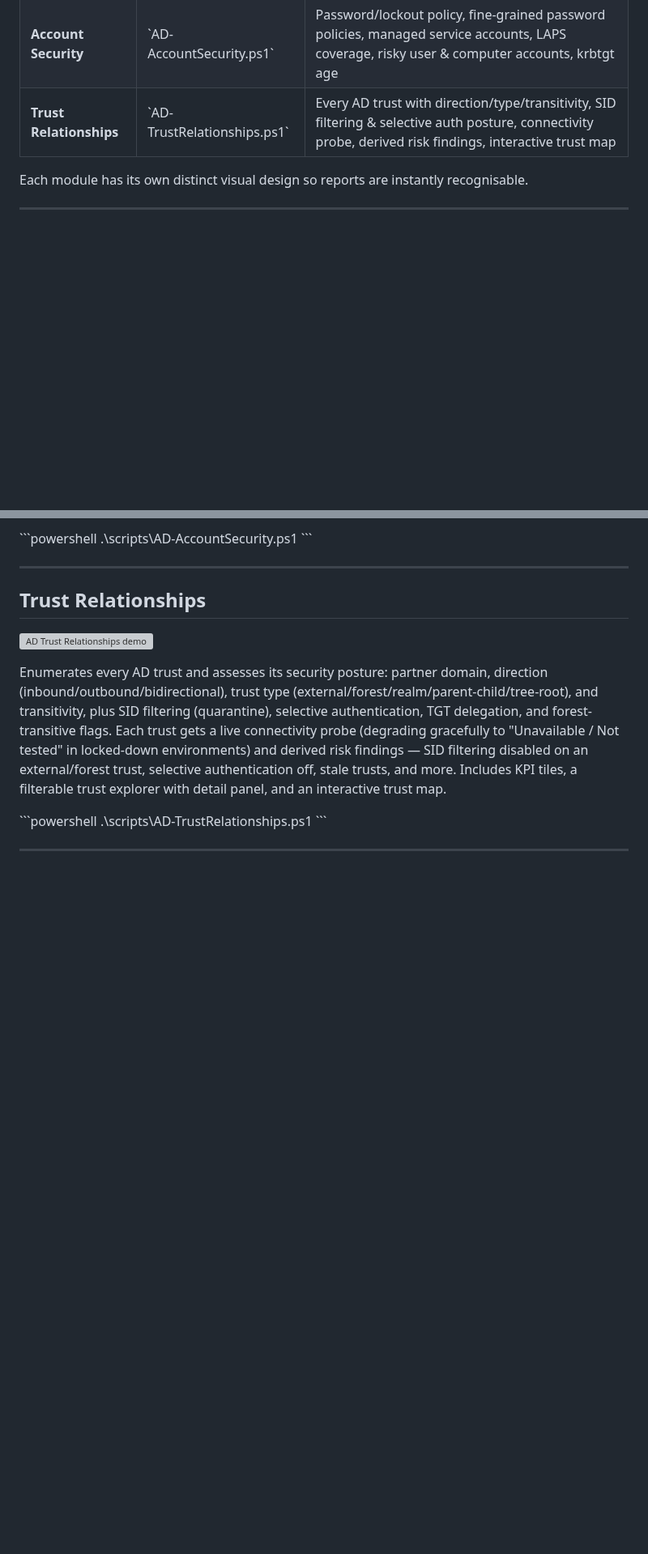
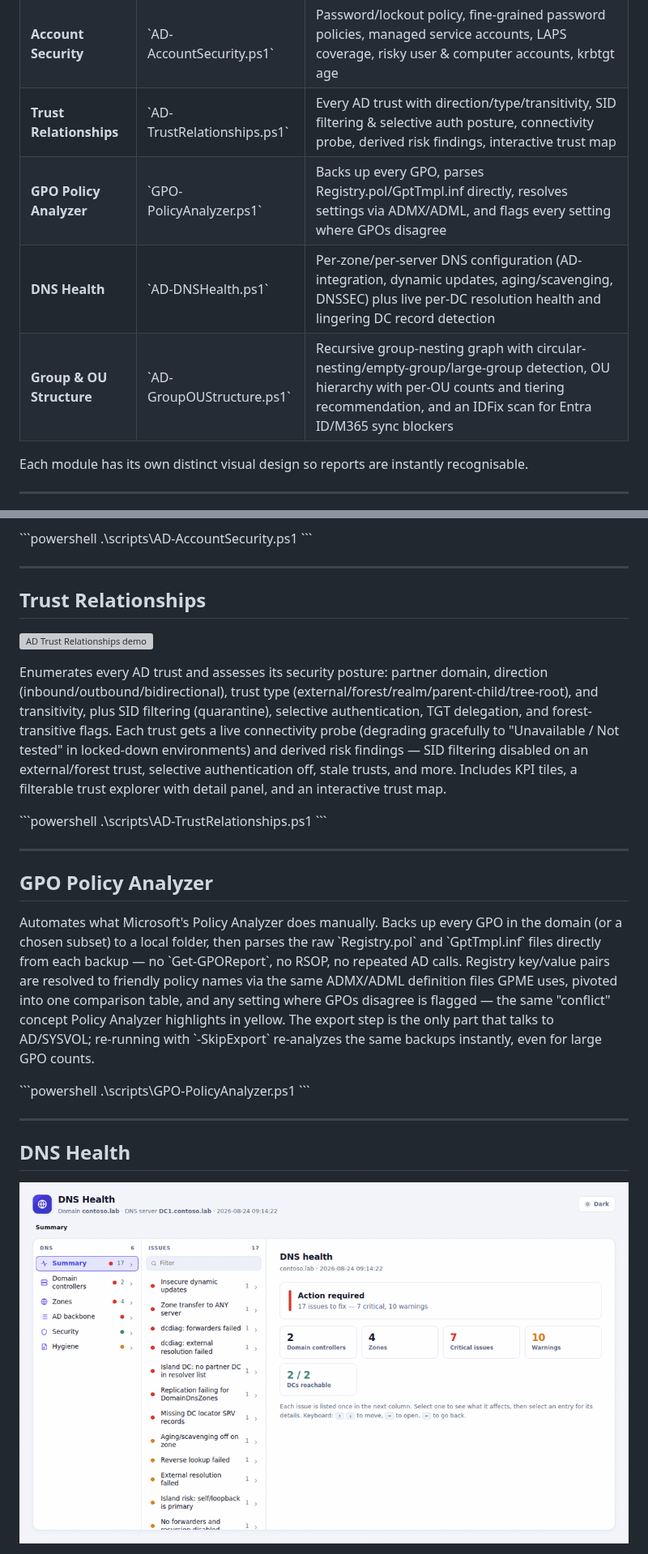
Before and after one commit to Mohamed-Zeghlache/AD-Assessment-PowerShell-Script, a Markdown page: README.md, 2 parts joined by grey strips. Shown at 81% size. GitHub-like rendering; pictures changed too: docs/AD-DNSHealth-demo.gif (added); blank space fills up the shorter version; grey boxes are pictures that could not be loaded.

```diff
--- a/README.md
+++ b/README.md
@@ -15,6 +15,9 @@ Every module is one script. Run it on a domain-joined machine with the AD PowerS
 | **DC Inventory** | \`AD-DCInventory.ps1\` | Per-DC inventory plus hardware & performance specs (CPU, RAM, disks, NICs) |
 | **Account Security** | \`AD-AccountSecurity.ps1\` | Password/lockout policy, fine-grained password policies, managed service accounts, LAPS coverage, risky user & computer accounts, krbtgt age |
 | **Trust Relationships** | \`AD-TrustRelationships.ps1\` | Every AD trust with direction/type/transitivity, SID filtering & selective auth posture, connectivity probe, derived risk findings, interactive trust map |
+| **GPO Policy Analyzer** | \`GPO-PolicyAnalyzer.ps1\` | Backs up every GPO, parses Registry.pol/GptTmpl.inf directly, resolves settings via ADMX/ADML, and flags every setting where GPOs disagree |
+| **DNS Health** | \`AD-DNSHealth.ps1\` | Per-zone/per-server DNS configuration (AD-integration, dynamic updates, aging/scavenging, DNSSEC) plus live per-DC resolution health and lingering DC record detection |
+| **Group & OU Structure** | \`AD-GroupOUStructure.ps1\` | Recursive group-nesting graph with circular-nesting/empty-group/large-group detection, OU hierarchy with per-OU counts and tiering recommendation, and an IDFix scan for Entra ID/M365 sync blockers |
 
 Each module has its own distinct visual design so reports are instantly recognisable.
 
@@ -87,3 +90,17 @@ Enumerates every AD trust and assesses its security posture: partner domain, dir
 
 ---
 
+## GPO Policy Analyzer
+
+Automates what Microsoft's Policy Analyzer does manually. Backs up every GPO in the domain (or a chosen subset) to a local folder, then parses the raw \`Registry.pol\` and \`GptTmpl.inf\` files directly from each backup — no \`Get-GPOReport\`, no RSOP, no repeated AD calls. Registry key/value pairs are resolved to friendly policy names via the same ADMX/ADML definition files GPME uses, pivoted into one comparison table, and any setting where GPOs disagree is flagged — the same "conflict" concept Policy Analyzer highlights in yellow. The export step is the only part that talks to AD/SYSVOL; re-running with \`-SkipExport\` re-analyzes the same backups instantly, even for large GPO counts.
+
+\`\`\`powershell
+.\scripts\GPO-PolicyAnalyzer.ps1
+\`\`\`
+
+---
+
+## DNS Health
+
+![AD DNS Health demo](docs/AD-DNSHealth-demo.gif)
+
```
Also changed, not shown: other parts of README.md (+25 -3 lines), CHANGELOG.md (+7 -0 lines), docs/ROADMAP.md (+2 -2 lines), docs/AD-GroupOUStructure-demo.gif (added), 4 other files.
